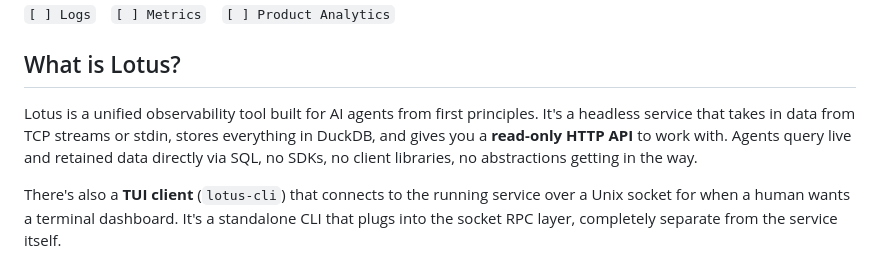
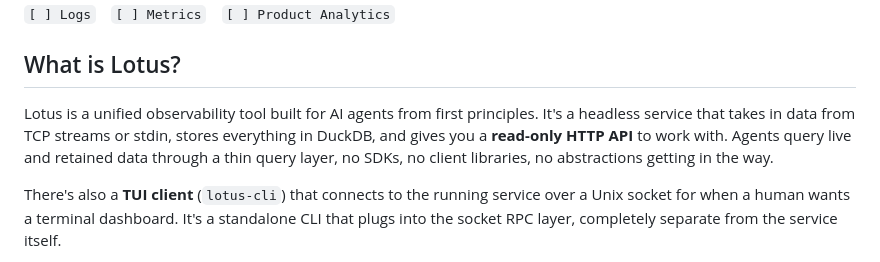
Before and after one commit to heyojules/lotus, a Markdown page: README.md, the part around the change. Drawn GitHub-style.

Commit message:
chore: updated readme

```diff
--- a/README.md
+++ b/README.md
@@ -20,7 +20,7 @@
 
 ## What is Lotus?
 
-Lotus is a unified observability tool built for AI agents from first principles. It's a headless service that takes in data from TCP streams or stdin, stores everything in DuckDB, and gives you a **read-only HTTP API** to work with. Agents query live and retained data directly via SQL, no SDKs, no client libraries, no abstractions getting in the way.
+Lotus is a unified observability tool built for AI agents from first principles. It's a headless service that takes in data from TCP streams or stdin, stores everything in DuckDB, and gives you a **read-only HTTP API** to work with. Agents query live and retained data through a thin query layer, no SDKs, no client libraries, no abstractions getting in the way.
 
 There's also a **TUI client** (`lotus-cli`) that connects to the running service over a Unix socket for when a human wants a terminal dashboard. It's a standalone CLI that plugs into the socket RPC layer, completely separate from the service itself.
 
```
